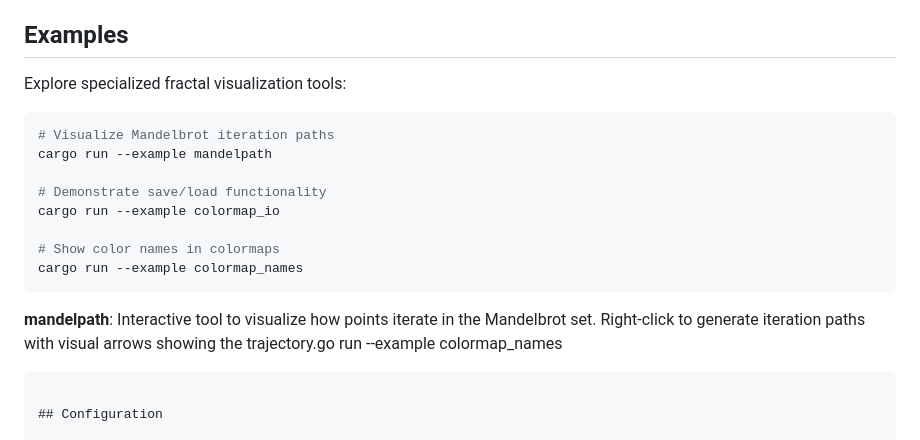
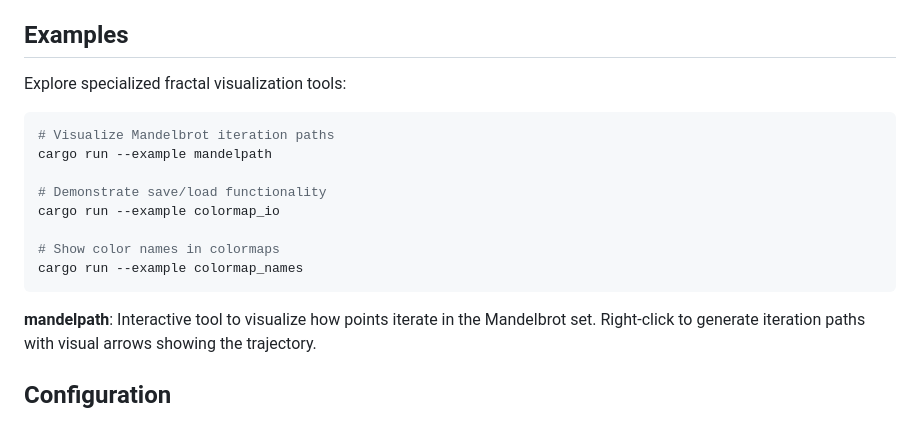
Before and after one commit to ConociendoAlmasMenosHastiadas/forma-fractalis, a Markdown page: README.md, the part around the change. Drawn GitHub-style.

````diff
--- a/README.md
+++ b/README.md
@@ -225,6 +225,7 @@ See [COLORMAP_SAVELOAD.md](COLORMAP_SAVELOAD.md) for detailed documentation on:
 - **Period modulation** can create interesting effects at lower iteration counts
 
 ## Examples
+
 Explore specialized fractal visualization tools:
 
 ```bash
@@ -238,8 +239,7 @@ cargo run --example colormap_io
 cargo run --example colormap_names
 ```
 
-**mandelpath**: Interactive tool to visualize how points iterate in the Mandelbrot set. Right-click to generate iteration paths with visual arrows showing the trajectory.go run --example colormap_names
-```
+**mandelpath**: Interactive tool to visualize how points iterate in the Mandelbrot set. Right-click to generate iteration paths with visual arrows showing the trajectory.
 
 ## Configuration
 
````
